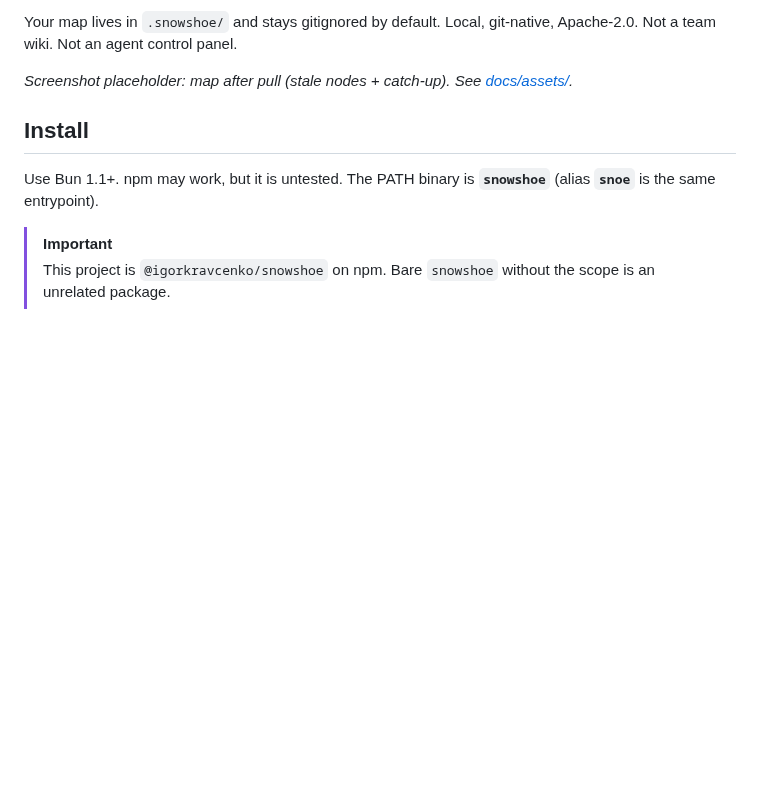
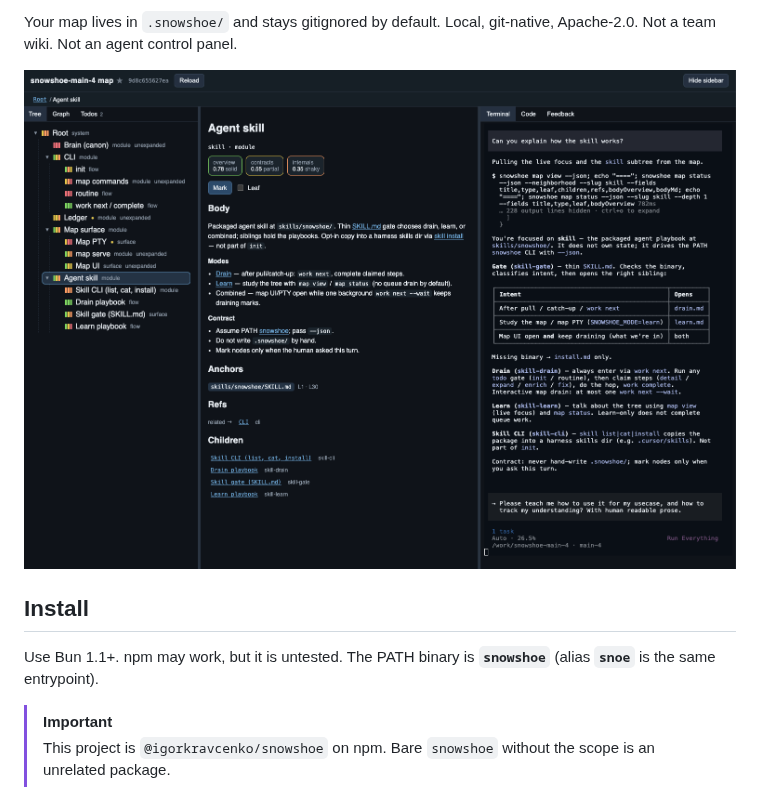
Before and after one commit to igorkravcenko/snowshoe, a Markdown page: README.md, the part around the change. GitHub-like rendering; pictures changed too: docs/assets/map-after-pull.png (added); blank space fills up the shorter version.

Commit message:
screenshot added

```diff
--- a/README.md
+++ b/README.md
@@ -12,8 +12,7 @@ You choose what to catch up on. Agents can help.
 Your map lives in `.snowshoe/` and stays gitignored by default. Local, git-native,
 Apache-2.0. Not a team wiki. Not an agent control panel.
 
-<!-- TODO(OWNER): replace with docs/assets/map-after-pull.png -->
-_Screenshot placeholder: map after pull (stale nodes + catch-up). See [docs/assets/](docs/assets/)._
+![…](docs/assets/map-after-pull.png)
 
 ## Install
 
```
Also changed, not shown: docs/assets/README.md (deleted, +0 -13 lines), docs/assets/map-after-pull.PLACEHOLDER.md (deleted, +0 -19 lines).
